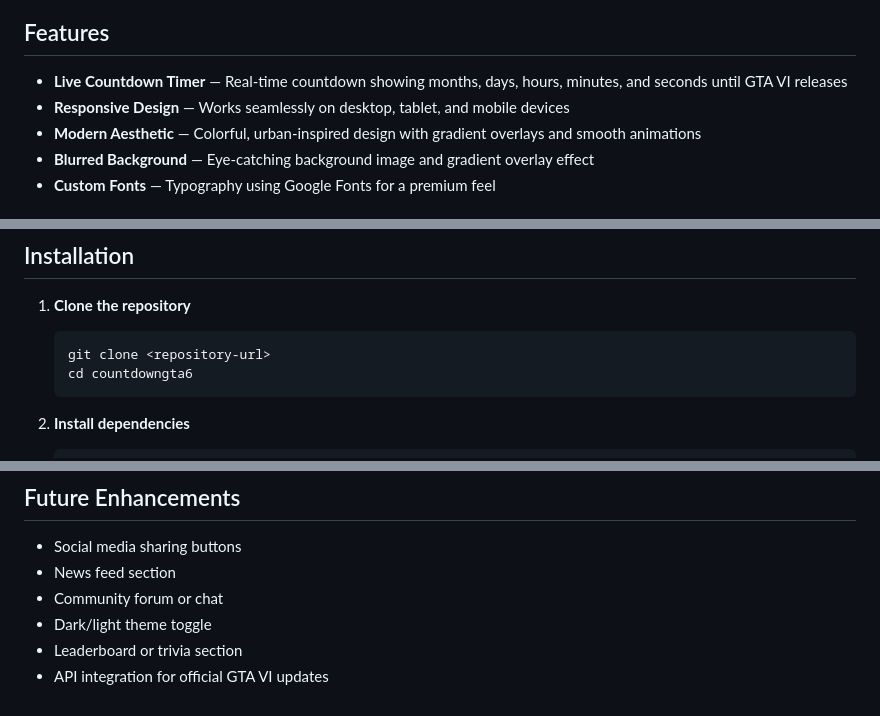
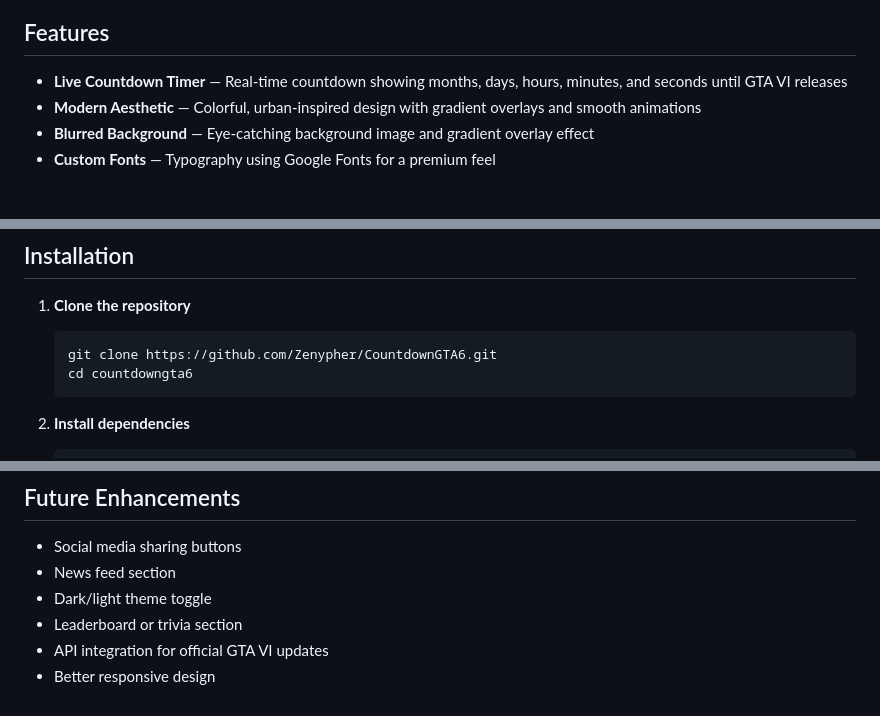
Before and after one commit to Zenypher/CountdownGTA6, a Markdown page: README.md, 3 parts joined by grey strips. Drawn GitHub-style.

````diff
--- a/README.md
+++ b/README.md
@@ -5,7 +5,6 @@ A sleek, real-time countdown timer website for the Grand Theft Auto VI release d
 ## Features
 
 - **Live Countdown Timer** — Real-time countdown showing months, days, hours, minutes, and seconds until GTA VI releases
-- **Responsive Design** — Works seamlessly on desktop, tablet, and mobile devices
 - **Modern Aesthetic** — Colorful, urban-inspired design with gradient overlays and smooth animations
 - **Blurred Background** — Eye-catching background image and gradient overlay effect
 - **Custom Fonts** — Typography using Google Fonts for a premium feel
@@ -42,7 +41,7 @@ countdowngta6/
 1. **Clone the repository**
 
    ```bash
-   git clone <repository-url>
+   git clone https://github.com/Zenypher/CountdownGTA6.git
    cd countdowngta6
    ```
 
@@ -157,7 +156,7 @@ This project is open source and available for personal use.
 
 - Social media sharing buttons
 - News feed section
-- Community forum or chat
 - Dark/light theme toggle
 - Leaderboard or trivia section
 - API integration for official GTA VI updates
+- Better responsive design
````
